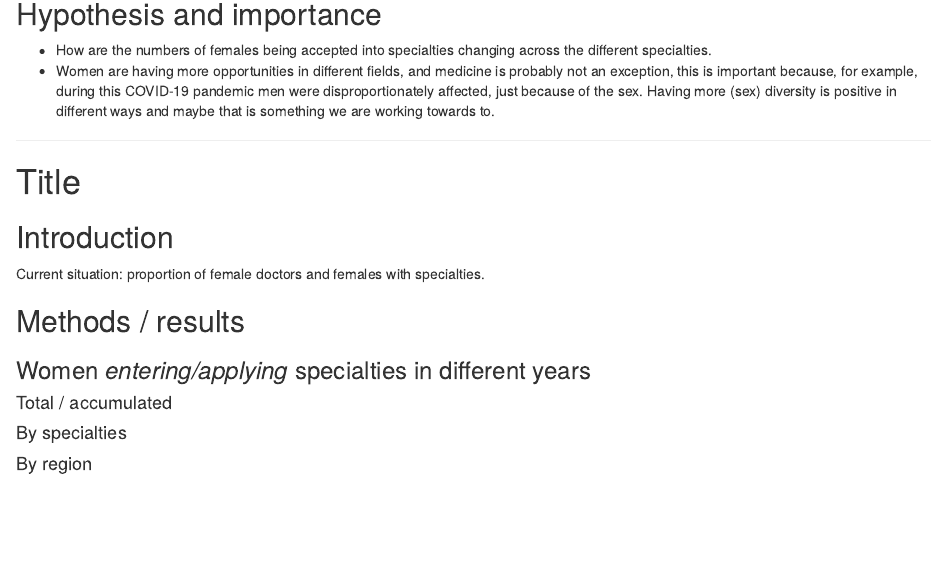
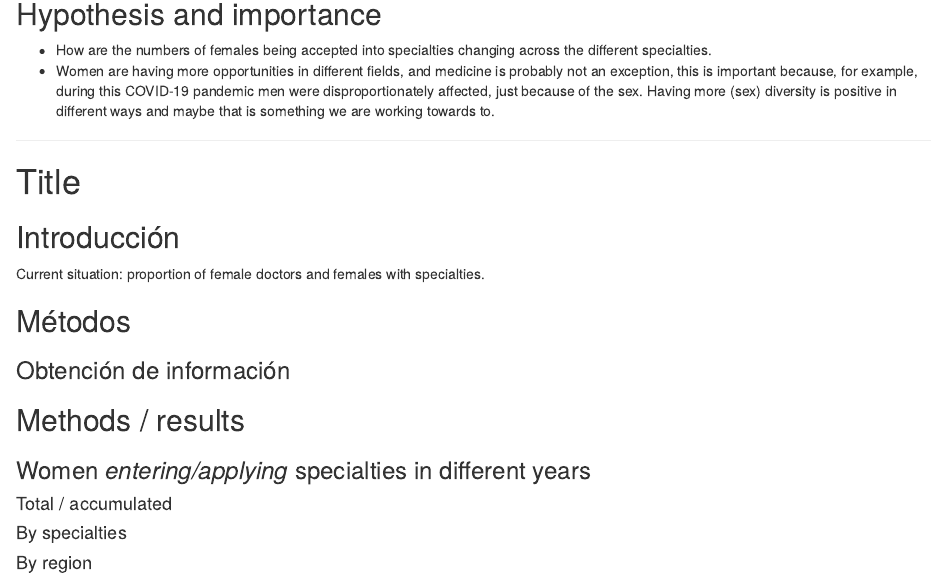
Before and after one commit to danimedi/residentado_peru, an R Markdown document (analyses/specialties_by_gender/paper.Rmd): the page in a window 1100 px wide, from 140 px down. Rendered offline with R 4.5, knitr and Pandoc, with nearby package versions.

Commit message:
change formatting

```diff
--- a/analyses/specialties_by_gender/paper.Rmd
+++ b/analyses/specialties_by_gender/paper.Rmd
@@ -13,16 +13,20 @@ knitr::opts_knit$set(root.dir = here::here())
 
 ## Hypothesis and importance
 
-- How are the numbers of females being accepted into specialties changing across the different specialties.
-- Women are having more opportunities in different fields, and medicine is probably not an exception, this is important because, for example, during this COVID-19 pandemic men were disproportionately affected, just because of the sex. Having more (sex) diversity is positive in different ways and maybe that is something we are working towards to.
+-   How are the numbers of females being accepted into specialties changing across the different specialties.
+-   Women are having more opportunities in different fields, and medicine is probably not an exception, this is important because, for example, during this COVID-19 pandemic men were disproportionately affected, just because of the sex. Having more (sex) diversity is positive in different ways and maybe that is something we are working towards to.
 
 ------------------------------------------------------------------------
 
 # Title
 
-## Introduction
+## Introducción
 
 Current situation: proportion of female doctors and females with specialties.
+
+## Métodos
+
+### Obtención de información
 
 ## Methods / results
 
```
Also changed, not shown: analyses/specialties_by_gender/paper.Rmd (1 more changed lines).
